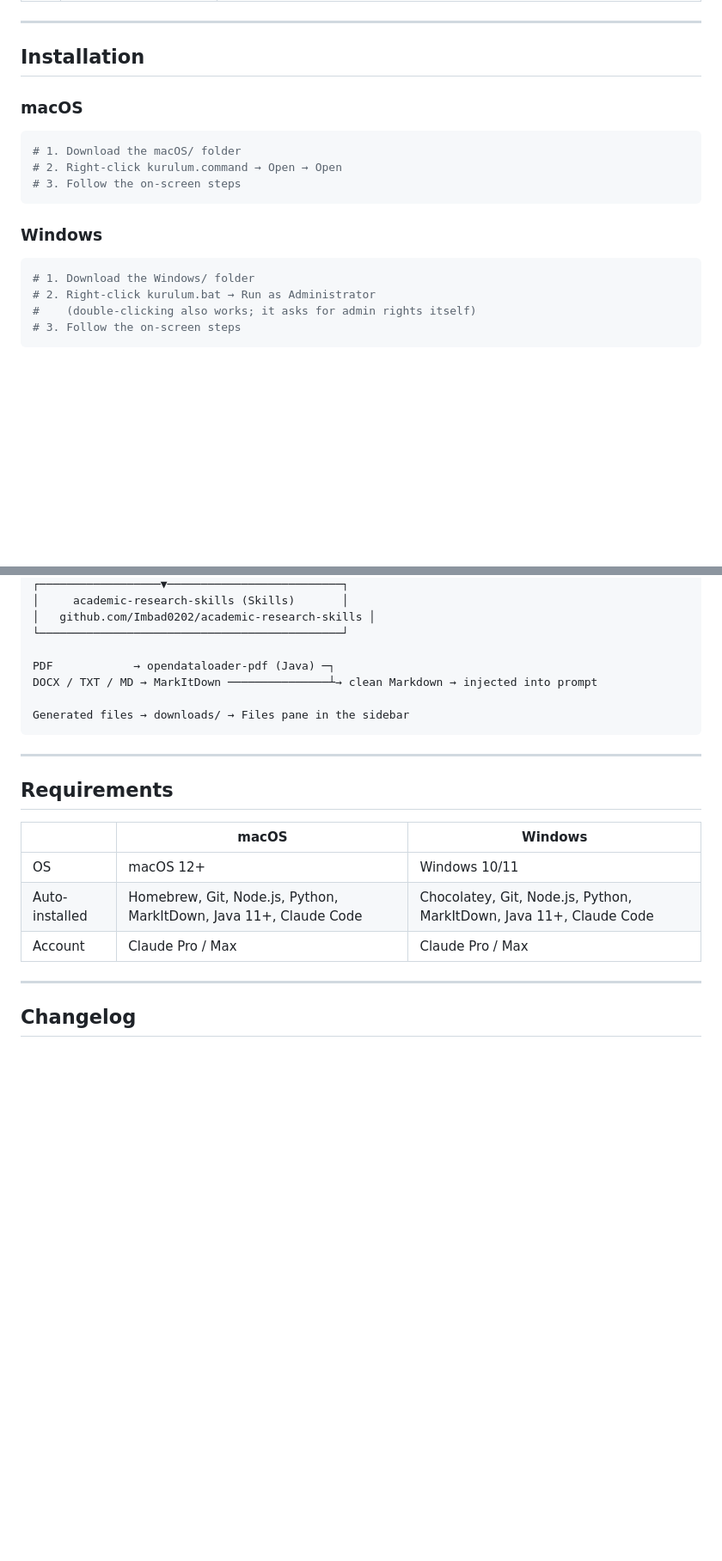
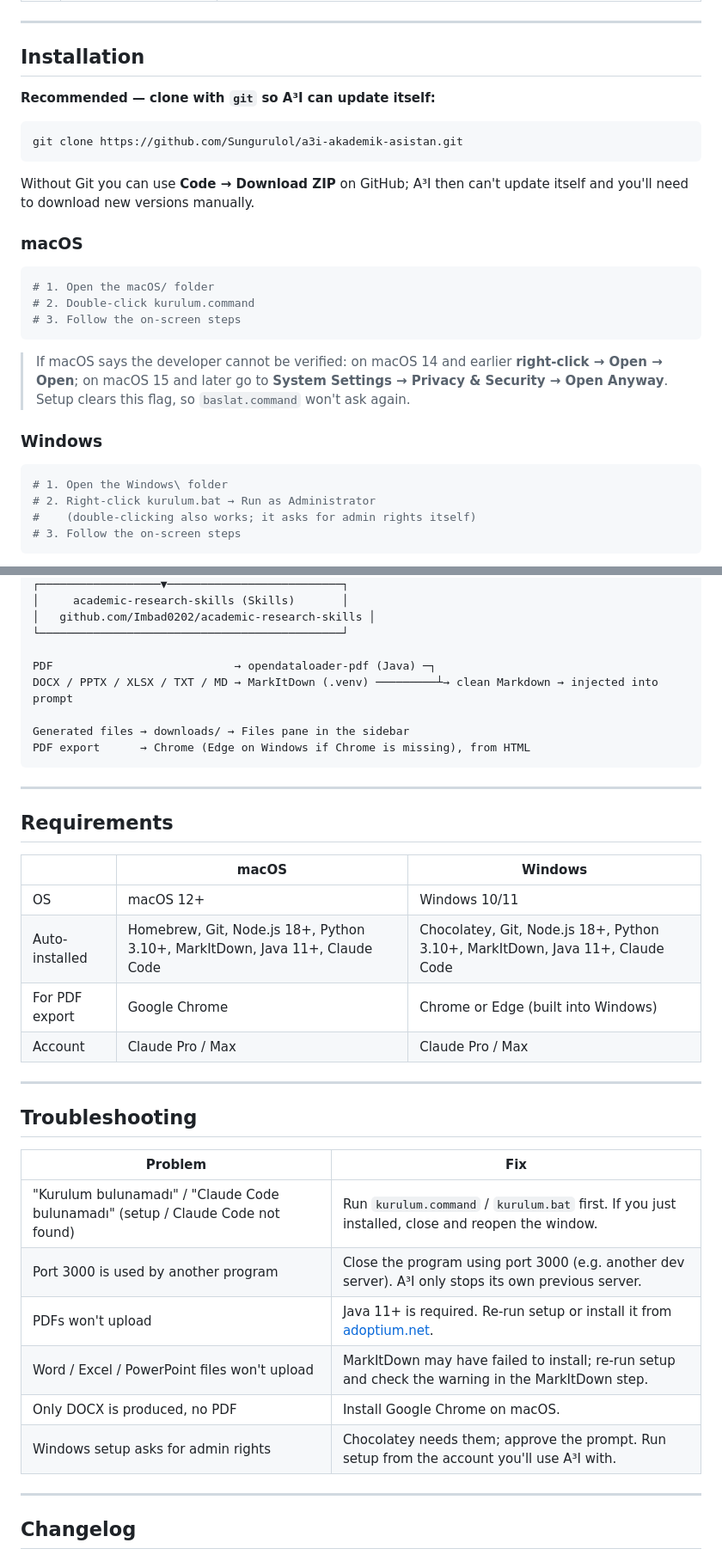
Before and after one commit to Sungurulol/a3i-akademik-asistan, a Markdown page: README.md, 2 parts joined by grey strips. Shown at 86% size. GitHub-like rendering; blank space fills up the shorter version.

````diff
--- a/README.md
+++ b/README.md
@@ -55,18 +55,28 @@ Before starting a long task, A³I asks a few multiple-choice questions so the re
 
 ## Installation
 
+**Recommended — clone with `git` so A³I can update itself:**
+
+```bash
+git clone https://github.com/Sungurulol/a3i-akademik-asistan.git
+```
+
+Without Git you can use **Code → Download ZIP** on GitHub; A³I then can't update itself and you'll need to download new versions manually.
+
 ### macOS
 
 ```bash
-# 1. Download the macOS/ folder
-# 2. Right-click kurulum.command → Open → Open
+# 1. Open the macOS/ folder
+# 2. Double-click kurulum.command
 # 3. Follow the on-screen steps
 ```
+
+> If macOS says the developer cannot be verified: on macOS 14 and earlier **right-click → Open → Open**; on macOS 15 and later go to **System Settings → Privacy & Security → Open Anyway**. Setup clears this flag, so `baslat.command` won't ask again.
 
 ### Windows
 
 ```bash
-# 1. Download the Windows/ folder
+# 1. Open the Windows\ folder
 # 2. Right-click kurulum.bat → Run as Administrator
 #    (double-clicking also works; it asks for admin rights itself)
 # 3. Follow the on-screen steps
@@ -123,10 +135,11 @@ On every launch A³I **checks itself for updates**, pulls them, re-runs the inst
 │   github.com/Imbad0202/academic-research-skills │
 └─────────────────────────────────────────────┘
 
-PDF            → opendataloader-pdf (Java) ─┐
-DOCX / TXT / MD → MarkItDown ───────────────┴→ clean Markdown → injected into prompt
+PDF                           → opendataloader-pdf (Java) ─┐
+DOCX / PPTX / XLSX / TXT / MD → MarkItDown (.venv) ─────────┴→ clean Markdown → injected into prompt
 
 Generated files → downloads/ → Files pane in the sidebar
+PDF export      → Chrome (Edge on Windows if Chrome is missing), from HTML
 ```
 
 ---
@@ -136,8 +149,22 @@ Generated files → downloads/ → Files pane in the sidebar
 | | macOS | Windows |
 |---|---|---|
 | OS | macOS 12+ | Windows 10/11 |
-| Auto-installed | Homebrew, Git, Node.js, Python, MarkItDown, Java 11+, Claude Code | Chocolatey, Git, Node.js, Python, MarkItDown, Java 11+, Claude Code |
+| Auto-installed | Homebrew, Git, Node.js 18+, Python 3.10+, MarkItDown, Java 11+, Claude Code | Chocolatey, Git, Node.js 18+, Python 3.10+, MarkItDown, Java 11+, Claude Code |
+| For PDF export | Google Chrome | Chrome or Edge (built into Windows) |
 | Account | Claude Pro / Max | Claude Pro / Max |
+
+---
+
+## Troubleshooting
+
+| Problem | Fix |
+|---|---|
+| "Kurulum bulunamadı" / "Claude Code bulunamadı" (setup / Claude Code not found) | Run `kurulum.command` / `kurulum.bat` first. If you just installed, close and reopen the window. |
+| Port 3000 is used by another program | Close the program using port 3000 (e.g. another dev server). A³I only stops its own previous server. |
+| PDFs won't upload | Java 11+ is required. Re-run setup or install it from [adoptium.net](https://adoptium.net). |
+| Word / Excel / PowerPoint files won't upload | MarkItDown may have failed to install; re-run setup and check the warning in the MarkItDown step. |
+| Only DOCX is produced, no PDF | Install Google Chrome on macOS. |
+| Windows setup asks for admin rights | Chocolatey needs them; approve the prompt. Run setup from the account you'll use A³I with. |
 
 ---
 
````
Also changed, not shown: other parts of README.md (+4 -2 lines), README.tr.md (+35 -8 lines).
